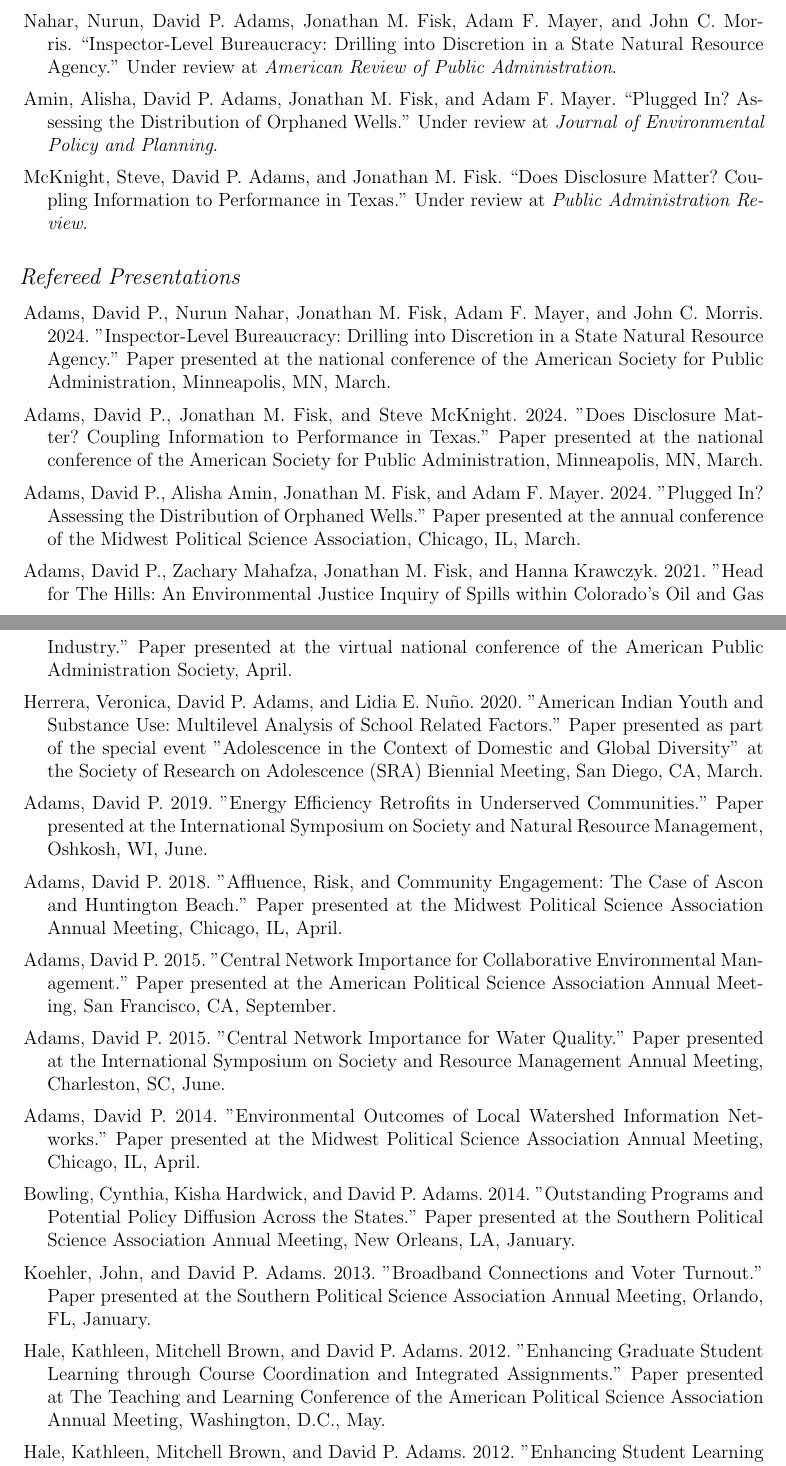
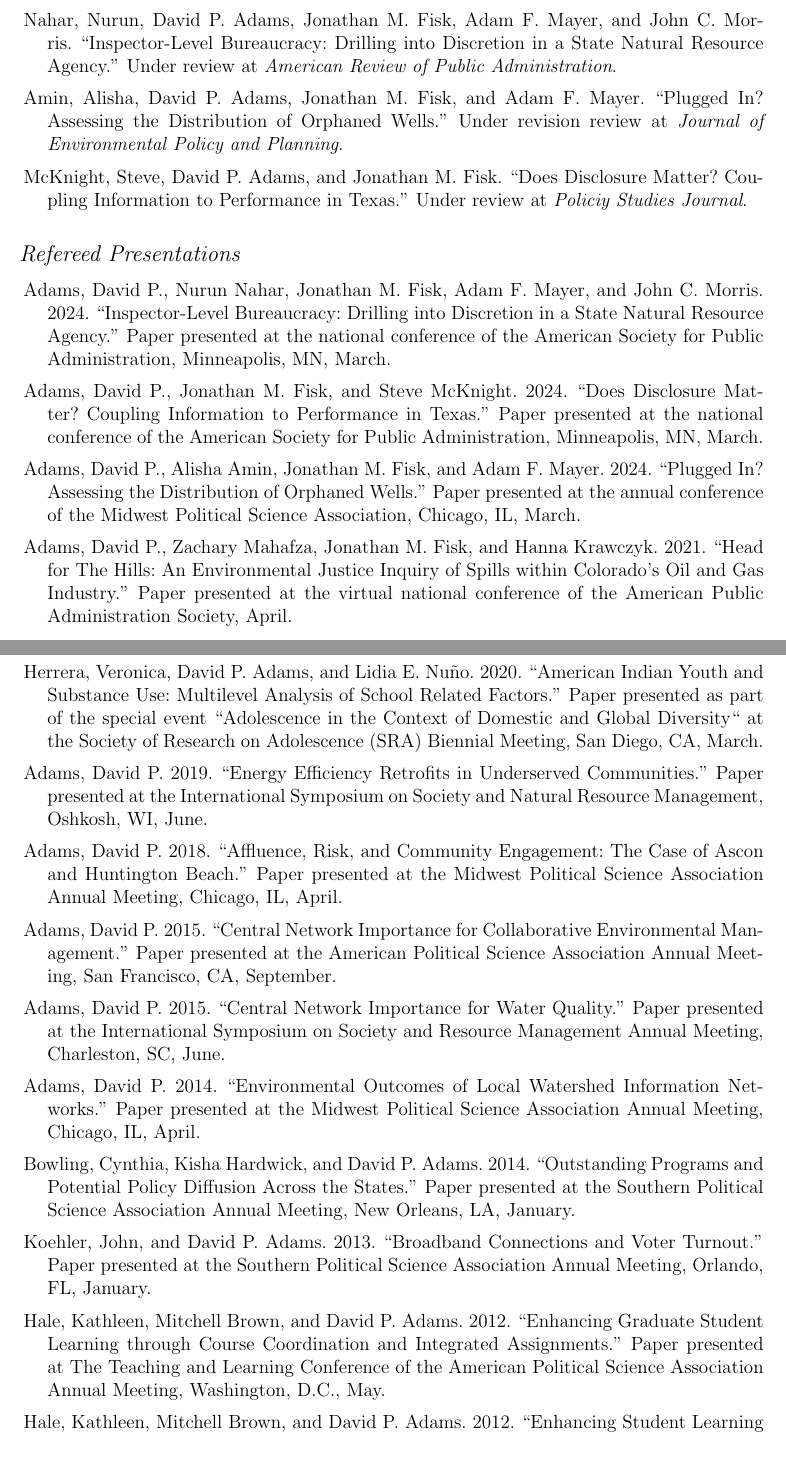
Before and after one commit to dadams-AU/CV, a LaTeX CV (2024/cv_adams_david_2024.tex): two parts of pages 2 and 3 of 6, joined at a grey line, cut so that both start at the same text. Compiled offline with pdfLaTeX.

Commit message:
update quotes

```diff
--- a/2024/cv_adams_david_2024.tex
+++ b/2024/cv_adams_david_2024.tex
@@ -147,9 +147,9 @@
 
   \item Nahar, Nurun, David P. Adams, Jonathan M. Fisk, Adam F. Mayer, and John C. Morris. ``Inspector-Level Bureaucracy: Drilling into Discretion in a State Natural Resource Agency.'' Under review at \emph{American Review of Public Administration}.
 
-  \item Amin, Alisha, David P. Adams, Jonathan M. Fisk, and Adam F. Mayer. ``Plugged In? Assessing the Distribution of Orphaned Wells.'' Under review at \emph{Journal of Environmental Policy and Planning}.
+  \item Amin, Alisha, David P. Adams, Jonathan M. Fisk, and Adam F. Mayer. ``Plugged In? Assessing the Distribution of Orphaned Wells.'' Under revision review at \emph{Journal of Environmental Policy and Planning}.
 
-  \item McKnight, Steve, David P. Adams, and Jonathan M. Fisk. ``Does Disclosure Matter? Coupling Information to Performance in Texas.'' Under review at \emph{Public Administration Review}.
+  \item McKnight, Steve, David P. Adams, and Jonathan M. Fisk. ``Does Disclosure Matter? Coupling Information to Performance in Texas.'' Under review at \emph{Policiy Studies Journal}.
 
 \end{itemize}
 
@@ -162,31 +162,31 @@
 \subsection*{Refereed Presentations}
 	\begin{itemize}\leftmargin=2pt\labelindent=5pt\itemindent=-15pt\leftmargin=2pt\labelindent=5pt\itemindent=-15pt
 
-      \item Adams, David P., Nurun Nahar, Jonathan M. Fisk, Adam F. Mayer, and John C. Morris. 2024. "Inspector-Level Bureaucracy: Drilling into Discretion in a State Natural Resource Agency." Paper presented at the national conference of the American Society for Public Administration, Minneapolis, MN, March.
+      \item Adams, David P., Nurun Nahar, Jonathan M. Fisk, Adam F. Mayer, and John C. Morris. 2024. ``Inspector-Level Bureaucracy: Drilling into Discretion in a State Natural Resource Agency.'' Paper presented at the national conference of the American Society for Public Administration, Minneapolis, MN, March.
 
-      \item Adams, David P., Jonathan M. Fisk, and Steve McKnight. 2024. "Does Disclosure Matter? Coupling Information to Performance in Texas." Paper presented at the national conference of the American Society for Public Administration, Minneapolis, MN, March.
+      \item Adams, David P., Jonathan M. Fisk, and Steve McKnight. 2024. ``Does Disclosure Matter? Coupling Information to Performance in Texas.'' Paper presented at the national conference of the American Society for Public Administration, Minneapolis, MN, March.
 
-      \item Adams, David P., Alisha Amin, Jonathan M. Fisk, and Adam F. Mayer. 2024. "Plugged In? Assessing the Distribution of Orphaned Wells." Paper presented at the annual conference of the Midwest Political Science Association, Chicago, IL, March.
+      \item Adams, David P., Alisha Amin, Jonathan M. Fisk, and Adam F. Mayer. 2024. ``Plugged In? Assessing the Distribution of Orphaned Wells.'' Paper presented at the annual conference of the Midwest Political Science Association, Chicago, IL, March.
 
-      \item Adams, David P., Zachary Mahafza, Jonathan M. Fisk, and Hanna Krawczyk. 2021. "Head for The Hills: An Environmental Justice Inquiry of Spills within Colorado's Oil and Gas Industry." Paper presented at the virtual national conference of the American Public Administration Society, April.
+      \item Adams, David P., Zachary Mahafza, Jonathan M. Fisk, and Hanna Krawczyk. 2021. ``Head for The Hills: An Environmental Justice Inquiry of Spills within Colorado's Oil and Gas Industry.'' Paper presented at the virtual national conference of the American Public Administration Society, April.
 
-      \item Herrera, Veronica, David P. Adams, and Lidia E. Nuño. 2020. "American Indian Youth and Substance Use: Multilevel Analysis of School Related Factors." Paper presented as part of the special event "Adolescence in the Context of Domestic and Global Diversity" at the Society of Research on Adolescence (SRA) Biennial Meeting, San Diego, CA, March.
+      \item Herrera, Veronica, David P. Adams, and Lidia E. Nuño. 2020. ``American Indian Youth and Substance Use: Multilevel Analysis of School Related Factors.'' Paper presented as part of the special event ``Adolescence in the Context of Domestic and Global Diversity`` at the Society of Research on Adolescence (SRA) Biennial Meeting, San Diego, CA, March.
 
-      \item Adams, David P. 2019. "Energy Efficiency Retrofits in Underserved Communities." Paper presented at the International Symposium on Society and Natural Resource Management, Oshkosh, WI, June.
+      \item Adams, David P. 2019. ``Energy Efficiency Retrofits in Underserved Communities.'' Paper presented at the International Symposium on Society and Natural Resource Management, Oshkosh, WI, June.
 
-      \item Adams, David P. 2018. "Affluence, Risk, and Community Engagement: The Case of Ascon and Huntington Beach." Paper presented at the Midwest Political Science Association Annual Meeting, Chicago, IL, April.
+      \item Adams, David P. 2018. ``Affluence, Risk, and Community Engagement: The Case of Ascon and Huntington Beach.'' Paper presented at the Midwest Political Science Association Annual Meeting, Chicago, IL, April.
 
-      \item Adams, David P. 2015. "Central Network Importance for Collaborative Environmental Management." Paper presented at the American Political Science Association Annual Meeting, San Francisco, CA, September.
+      \item Adams, David P. 2015. ``Central Network Importance for Collaborative Environmental Management.'' Paper presented at the American Political Science Association Annual Meeting, San Francisco, CA, September.
 
-      \item Adams, David P. 2015. "Central Network Importance for Water Quality." Paper presented at the International Symposium on Society and Resource Management Annual Meeting, Charleston, SC, June.
+      \item Adams, David P. 2015. ``Central Network Importance for Water Quality.'' Paper presented at the International Symposium on Society and Resource Management Annual Meeting, Charleston, SC, June.
 
-      \item Adams, David P. 2014. "Environmental Outcomes of Local Watershed Information Networks." Paper presented at the Midwest Political Science Association Annual Meeting, Chicago, IL, April.
+      \item Adams, David P. 2014. ``Environmental Outcomes of Local Watershed Information Networks.'' Paper presented at the Midwest Political Science Association Annual Meeting, Chicago, IL, April.
 
-      \item Bowling, Cynthia, Kisha Hardwick, and David P. Adams. 2014. "Outstanding Programs and Potential Policy Diffusion Across the States." Paper presented at the Southern Political Science Association Annual Meeting, New Orleans, LA, January.
+      \item Bowling, Cynthia, Kisha Hardwick, and David P. Adams. 2014. ``Outstanding Programs and Potential Policy Diffusion Across the States.'' Paper presented at the Southern Political Science Association Annual Meeting, New Orleans, LA, January.
 
-      \item Koehler, John, and David P. Adams. 2013. "Broadband Connections and Voter Turnout." Paper presented at the Southern Political Science Association Annual Meeting, Orlando, FL, January.
+      \item Koehler, John, and David P. Adams. 2013. ``Broadband Connections and Voter Turnout.'' Paper presented at the Southern Political Science Association Annual Meeting, Orlando, FL, January.
 
-      \item Hale, Kathleen, Mitchell Brown, and David P. Adams. 2012. "Enhancing Graduate Student Learning through Course Coordination and Integrated Assignments." Paper presented at The Teaching and Learning Conference of the American Political Science Association Annual Meeting, Washington, D.C., May.
+      \item Hale, Kathleen, Mitchell Brown, and David P. Adams. 2012. ``Enhancing Graduate Student Learning through Course Coordination and Integrated Assignments.'' Paper presented at The Teaching and Learning Conference of the American Political Science Association Annual Meeting, Washington, D.C., May.
 
-      \item Hale, Kathleen, Mitchell Brown, and David P. Adams. 2012. "Enhancing Student Learning through Multi-Course Coordination and Learning Module Integration." Paper presented at the Southern Political Science Association Annual Meeting, New Orleans, LA, January.
+      \item Hale, Kathleen, Mitchell Brown, and David P. Adams. 2012. ``Enhancing Student Learning through Multi-Course Coordination and Learning Module Integration.'' Paper presented at the Southern Political Science Association Annual Meeting, New Orleans, LA, January.
 
```
Also changed, not shown: 2024/cv_adams_david_2024.pdf, 2024/cv_adams_david_2024.tex (8 more changed lines), 4 other files.
